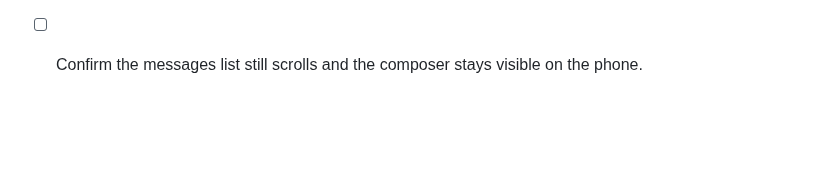
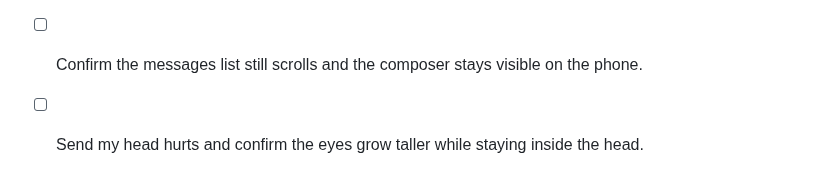
Before and after one commit to pijushpaul001/Tiny-Baymax, a Markdown page: docs/MANUAL_TEST.md, the part around the change. Drawn GitHub-style; blank space fills up the shorter version.

Commit message:
docs: add redrawn eye growth check

```diff
--- a/docs/MANUAL_TEST.md
+++ b/docs/MANUAL_TEST.md
@@ -83,3 +83,4 @@ These are manual verification steps only. Leave every item unchecked until it ha
 
 - [ ] Confirm the full cream figure (head, body, arms, legs, grey patches) shows above the messages; the eyes blink and nothing else moves.
 - [ ] Confirm the messages list still scrolls and the composer stays visible on the phone.
+- [ ] Send my head hurts and confirm the eyes grow taller while staying inside the head.
```
